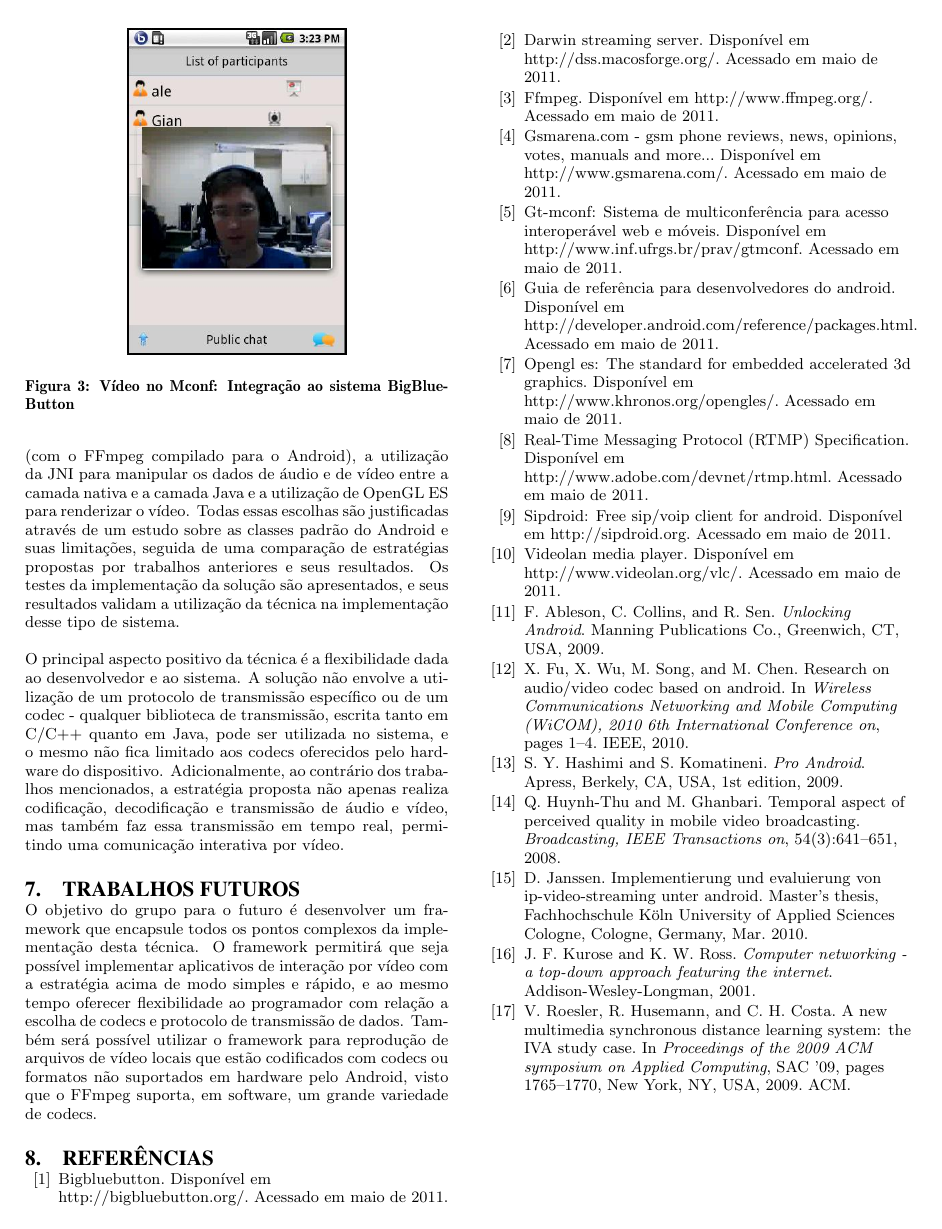
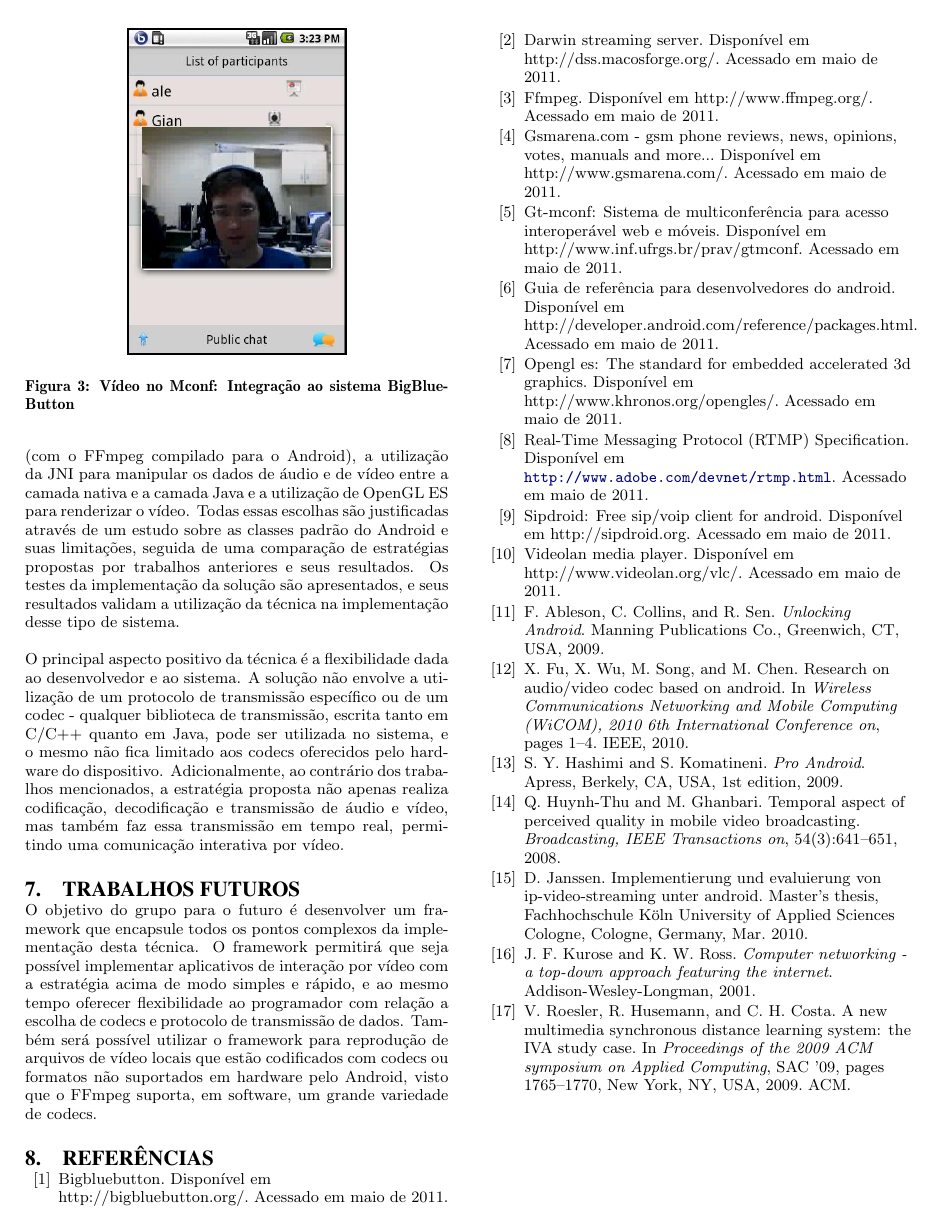
Before and after one commit to fcecagno/report, a LaTeX paper (paper.tex): page 8 of 8. Compiled offline with pdfLaTeX.

Commit message:
gerando a versão pre-final

```diff
--- a/paper.tex
+++ b/paper.tex
@@ -33,6 +33,11 @@
 \usepackage{color}
 \usepackage{listings}
 \usepackage{textcomp}
+
+%\usepackage{url}
+\usepackage[colorlinks]{hyperref}
+\definecolor{darkblue}{rgb}{0,0,0.5}
+\hypersetup{ colorlinks=true, urlcolor=darkblue, linkcolor=darkblue, citecolor=darkblue }
 %\usepackage{algorithm2e}
 %\hyphenation{po-de-ría-mos}
 \newcommand{\todo}[1]{\textcolor[rgb]{1.00,0.00,0.00}{\bf \uppercase{#1}}}
```
Also changed, not shown: paper.pdf (added), wfa.pdf (added), 1 other file.
